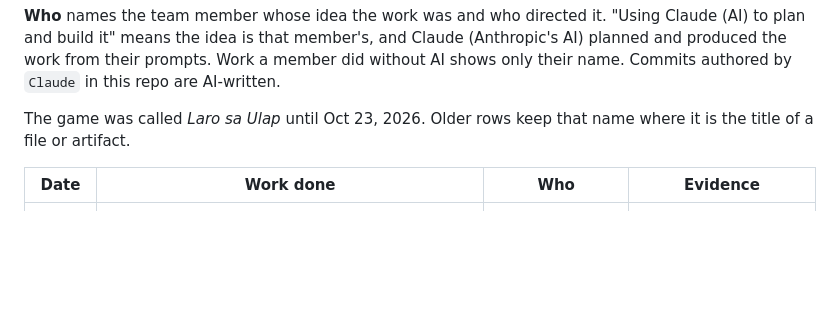
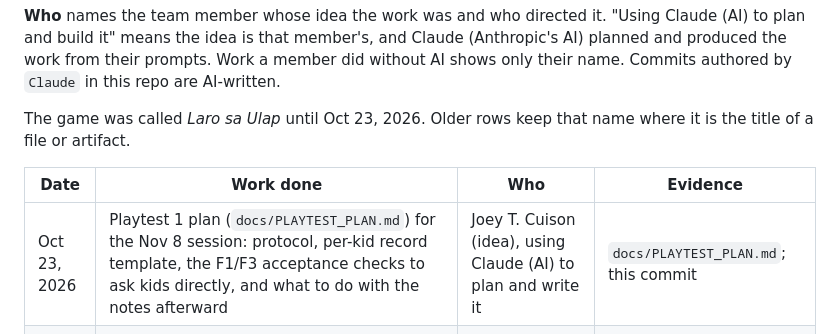
Before and after one commit to Muj-csv/Level-Up-3.0-Hackathon, a Markdown page: DEVLOG.md, the part around the change. GitHub-like rendering; blank space fills up the shorter version.

```diff
--- a/DEVLOG.md
+++ b/DEVLOG.md
@@ -15,6 +15,7 @@ where it is the title of a file or artifact.
 
 | Date | Work done | Who | Evidence |
 |---|---|---|---|
+| Oct 23, 2026 | Playtest 1 plan (`docs/PLAYTEST_PLAN.md`) for the Nov 8 session: protocol, per-kid record template, the F1/F3 acceptance checks to ask kids directly, and what to do with the notes afterward | Joey T. Cuison (idea), using Claude (AI) to plan and write it | `docs/PLAYTEST_PLAN.md`; this commit |
 | Oct 23, 2026 | F10.1: started the demo-device roster and weekly test log (`docs/DEVICES.md`) — current devices (iPad, iPhone, Android phone), flagged the missing Android tablet against the build plan's recommendation, and action items to get exact specs from each owner by Oct 31 | Joey T. Cuison (idea), using Claude (AI) to plan and build it | `docs/DEVICES.md`; this commit |
 | Oct 23, 2026 | F9.1: moved trivia (Tanong ni Lola), minigame "real-street rules" and "Subukan sa labas" text out of `index.html` into `content/fil.json`, loaded at startup with the old inline text kept as a fallback; added a reviewed_by/reviewed_at slot per entry for the F9.2 expert review, and an unwired islands/facts placeholder for F5.4. No game logic changed; full `tests/` suite still passes | Joey T. Cuison (idea), using Claude (AI) to plan and build it | `content/fil.json`; this commit |
 | Oct 23, 2026 | Drafted the submission documents as Word files: Form 01 (team roles), Form 02 (waiver), Form 03 (AI and asset disclosure), Template 01 (synopsis, 476 words), and the trailer and demo video scripts. Kept outside the repo because they hold signatures and school details | Ian Patrick A. Flores (idea), using Claude (AI) to draft it; team fills in, reviews and signs | Word documents shared with the team lead |
```
Also changed, not shown: docs/PLAYTEST_PLAN.md (added, +96 -0 lines).
